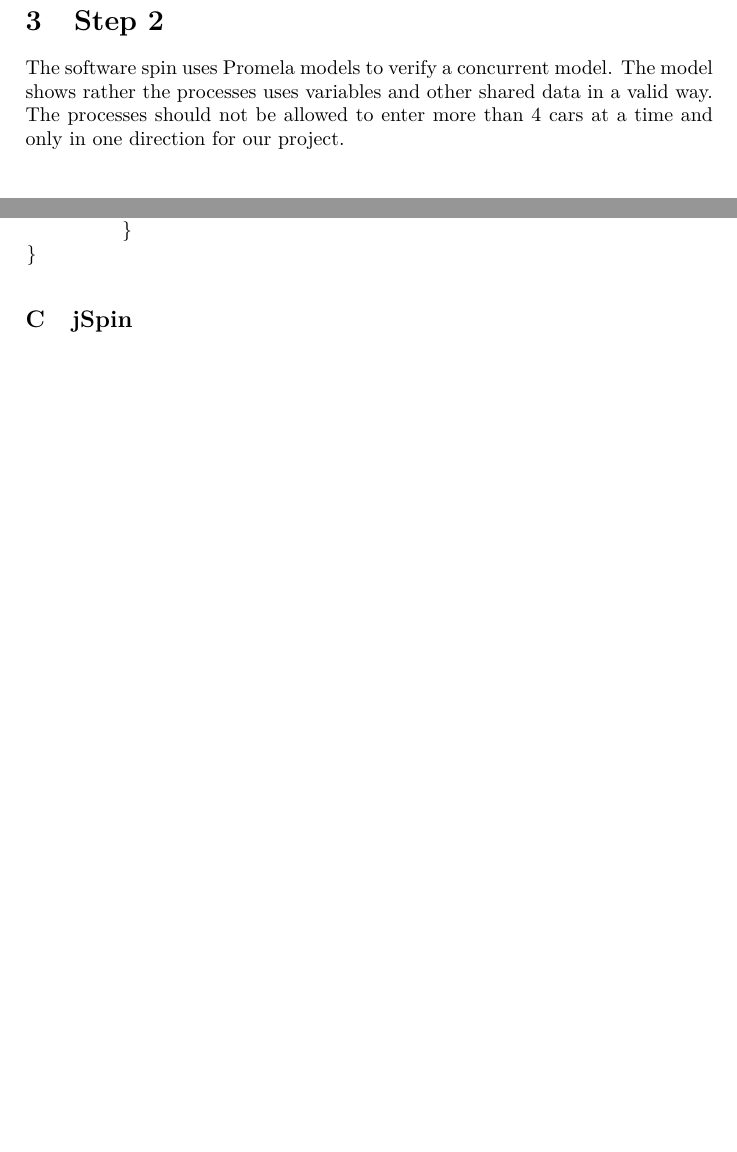
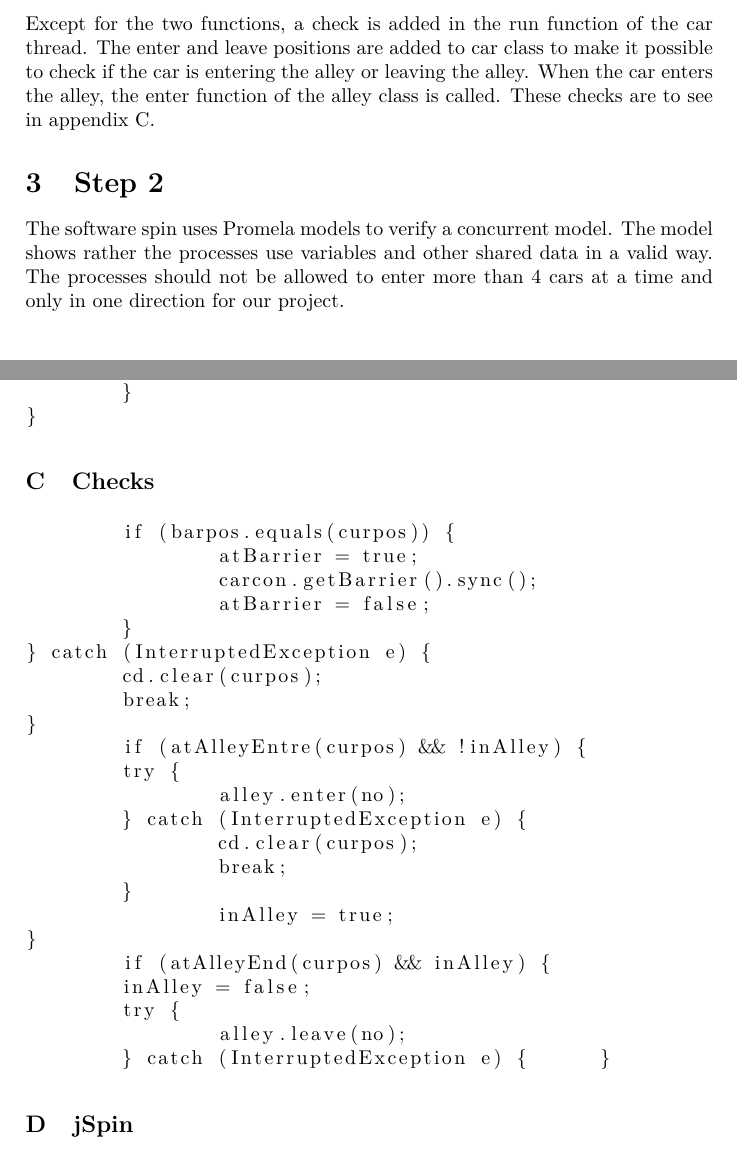
Before and after one commit to RambowKris/ConcurrentProgramming, a LaTeX document (Report/main.tex, which reads Report/sections/appendix.tex, Report/sections/step1.tex, Report/sections/step2.tex): two parts of pages 6 and 18 of 22 before the commit and two parts of pages 6 and 18 of 23 after it, joined at a grey line, cut at the place of the change, the shorter picture padded with empty space. Compiled offline with pdfLaTeX.

Commit message:
lidt rettelser

```diff
--- a/Report/sections/appendix.tex
+++ b/Report/sections/appendix.tex
@@ -154,6 +154,35 @@
 	  print(no, " ends leaving");
 	}
 }
+\end{lstlisting}
+
+\subsection{Checks}
+\label{sec:checks}
+
+\begin{lstlisting}
+	if (barpos.equals(curpos)) {
+		atBarrier = true;
+		carcon.getBarrier().sync();
+		atBarrier = false;
+	}
+} catch (InterruptedException e) {
+	cd.clear(curpos);
+	break;
+}
+	if (atAlleyEntre(curpos) && !inAlley) {
+	try {
+		alley.enter(no);
+	} catch (InterruptedException e) {
+		cd.clear(curpos);
+		break;
+	}
+		inAlley = true;
+}
+	if (atAlleyEnd(curpos) && inAlley) {
+	inAlley = false;
+	try {
+		alley.leave(no);
+	} catch (InterruptedException e) {	}
 \end{lstlisting}
 
 \subsection{jSpin}\label{sec:jSpin}
--- a/Report/sections/step1.tex
+++ b/Report/sections/step1.tex
@@ -51,0 +53 @@
+Except for the two functions, a check is added in the run function of the car thread. The enter and leave positions are added to car class to make it possible to check if the car is entering the alley or leaving the alley. When the car enters the alley, the enter function of the alley class is called. These checks are to see in appendix \ref{sec:checks}.
--- a/Report/sections/step2.tex
+++ b/Report/sections/step2.tex
@@ -1,6 +1,6 @@
 %!TEX root = ../Thesis.tex
 \section{Step 2}
-The software spin uses Promela models to verify a concurrent model. The model shows rather the processes uses variables and other shared data in a valid way. The processes should not be allowed to enter more than 4 cars at a time and only in one direction for our project.
+The software spin uses Promela models to verify a concurrent model. The model shows rather the processes use variables and other shared data in a valid way. The processes should not be allowed to enter more than 4 cars at a time and only in one direction for our project.
 \\
 
 \subsection{Analysis}
```
Also changed, not shown: Report/sections/introduction.tex (+2 -2 lines), Report/sections/step3.tex (+1 -1 lines), Report/sections/step1.tex (11 more changed lines), Report/sections/step2.tex (4 more changed lines).
